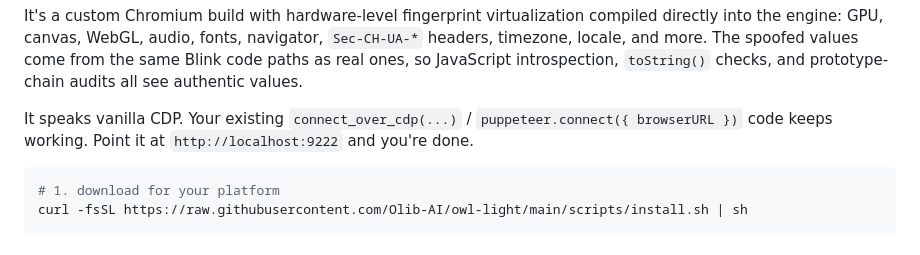
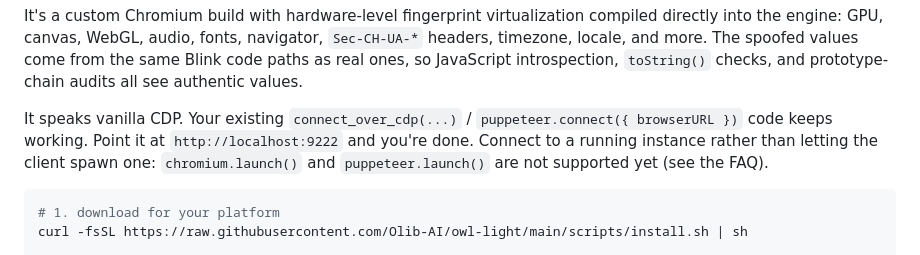
Before and after one commit to Olib-AI/owl-light, a Markdown page: README.md, the part around the change. GitHub-like rendering.

````diff
--- a/README.md
+++ b/README.md
@@ -30,7 +30,9 @@ from the same Blink code paths as real ones, so JavaScript introspection,
 
 It speaks vanilla CDP. Your existing `connect_over_cdp(...)` /
 `puppeteer.connect({ browserURL })` code keeps working. Point it at
-`http://localhost:9222` and you're done.
+`http://localhost:9222` and you're done. Connect to a running instance rather
+than letting the client spawn one: `chromium.launch()` and `puppeteer.launch()`
+are not supported yet (see the FAQ).
 
 ```bash
 # 1. download for your platform
````
Also changed, not shown: docs/faq.md (+36 -10 lines).
